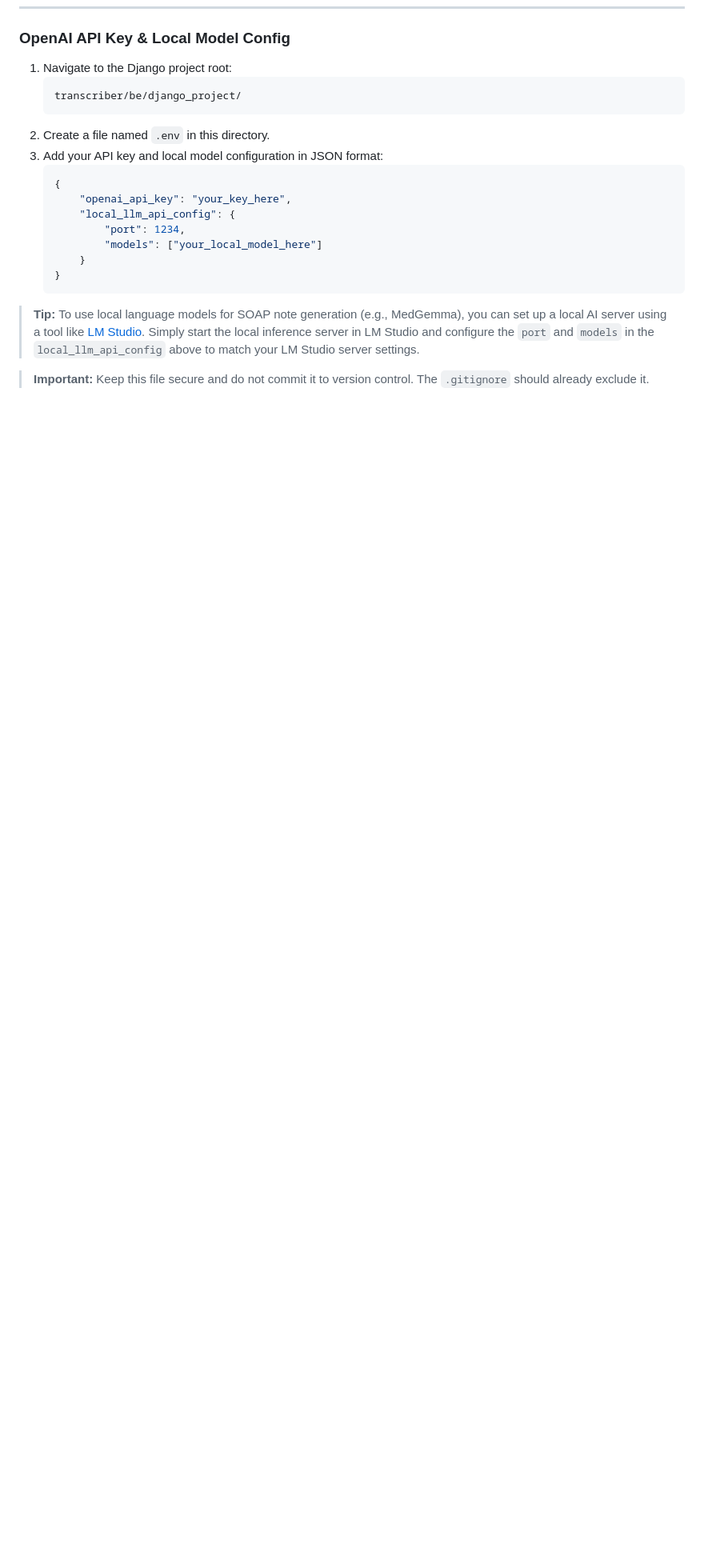
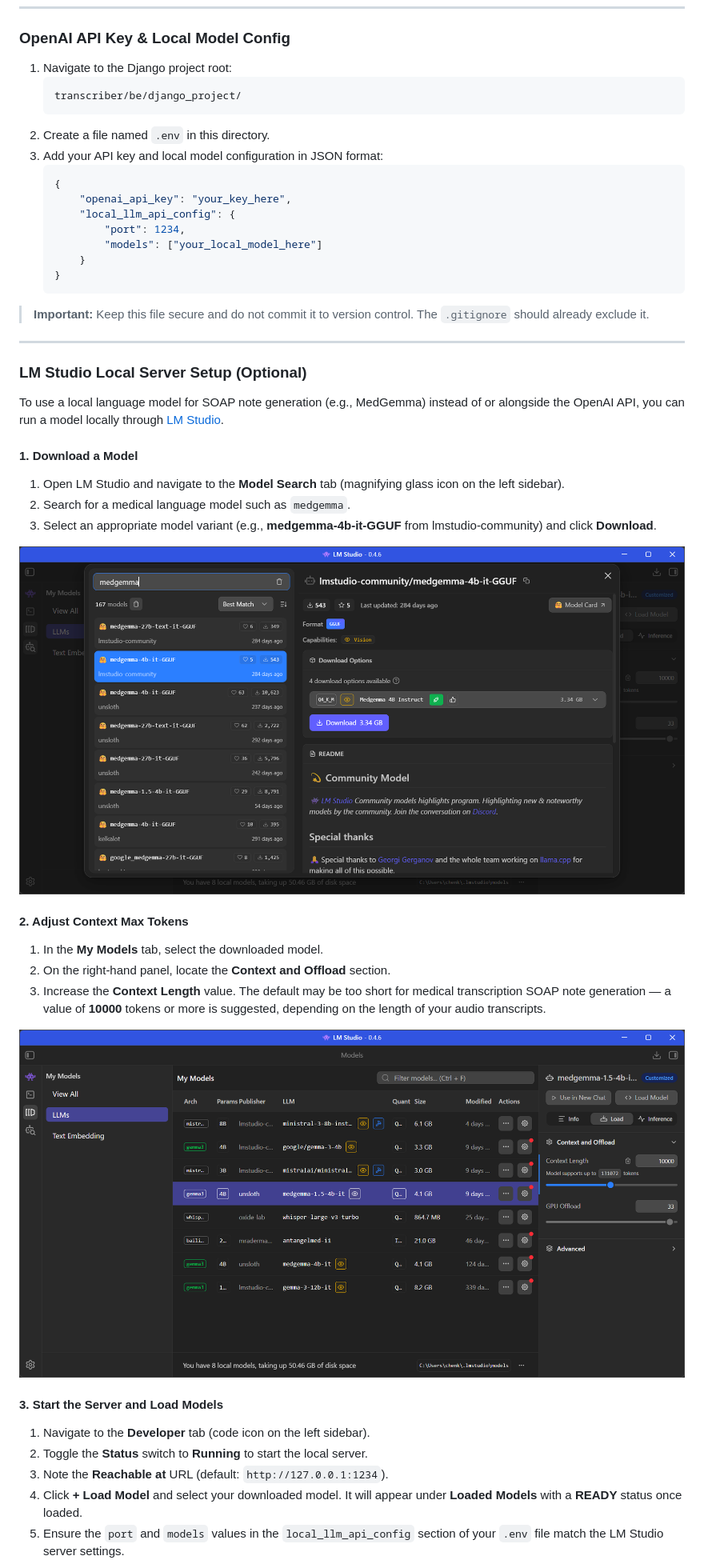
Before and after one commit to yixuebk/med_transcribe, a Markdown page: transcriber/USER_MANUAL.md, the part around the change printed below. Shown: that part at 80% size. Rendered like a GitHub page; pictures changed too: img/lmstudio_adjust_context_max_tokens.png (added), img/lmstudio_model_search.png (added); blank space fills up the shorter version.

````diff
--- a/transcriber/USER_MANUAL.md
+++ b/transcriber/USER_MANUAL.md
@@ -121,6 +122,35 @@ The **Medical Transcription** application is a locally hosted web application th
    }
    ```
 
-> **Tip:** To use local language models for SOAP note generation (e.g., MedGemma), you can set up a local AI server using a tool like [LM Studio](https://lmstudio.ai/). Simply start the local inference server in LM Studio and configure the `port` and `models` in the `local_llm_api_config` above to match your LM Studio server settings.
+> **Important:** Keep this file secure and do not commit it to version control. The `.gitignore` should already exclude it.
 
-> **Important:** Keep this file secure and do not commit it to version control. The `.gitignore` should already exclude it.
+---
+
+### LM Studio Local Server Setup (Optional)
+
+To use a local language model for SOAP note generation (e.g., MedGemma) instead of or alongside the OpenAI API, you can run a model locally through [LM Studio](https://lmstudio.ai/).
+
+#### 1. Download a Model
+
+1. Open LM Studio and navigate to the **Model Search** tab (magnifying glass icon on the left sidebar).
+2. Search for a medical language model such as `medgemma`.
+3. Select an appropriate model variant (e.g., **medgemma-4b-it-GGUF** from lmstudio-community) and click **Download**.
+
+![LM Studio model search — searching for and downloading a MedGemma model](../img/lmstudio_model_search.png)
+
+#### 2. Adjust Context Max Tokens
+
+1. In the **My Models** tab, select the downloaded model.
+2. On the right-hand panel, locate the **Context and Offload** section.
+3. Increase the **Context Length** value. The default may be too short for medical transcription SOAP note generation — a value of **10000** tokens or more is suggested, depending on the length of your audio transcripts.
+
+![LM Studio context settings — adjusting the context length for the selected model](../img/lmstudio_adjust_context_max_tokens.png)
+
+#### 3. Start the Server and Load Models
+
+1. Navigate to the **Developer** tab (code icon on the left sidebar).
+2. Toggle the **Status** switch to **Running** to start the local server.
+3. Note the **Reachable at** URL (default: `http://127.0.0.1:1234`).
+4. Click **+ Load Model** and select your downloaded model. It will appear under **Loaded Models** with a **READY** status once loaded.
+5. Ensure the `port` and `models` values in the `local_llm_api_config` section of your `.env` file match the LM Studio server settings.
+
````
Also changed, not shown: other parts of transcriber/USER_MANUAL.md (+4 -0 lines), README.md (+31 -0 lines), img/lmstudio_start_server.png (added), 6 other files.
